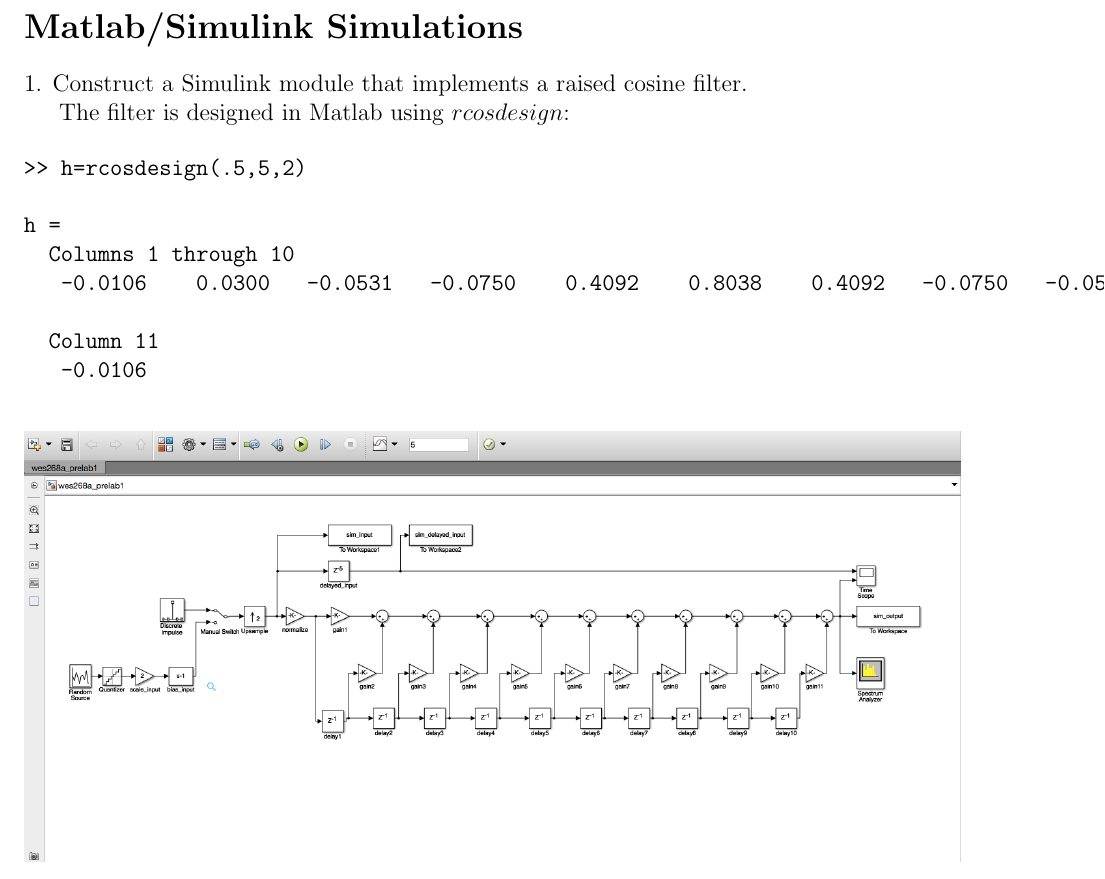
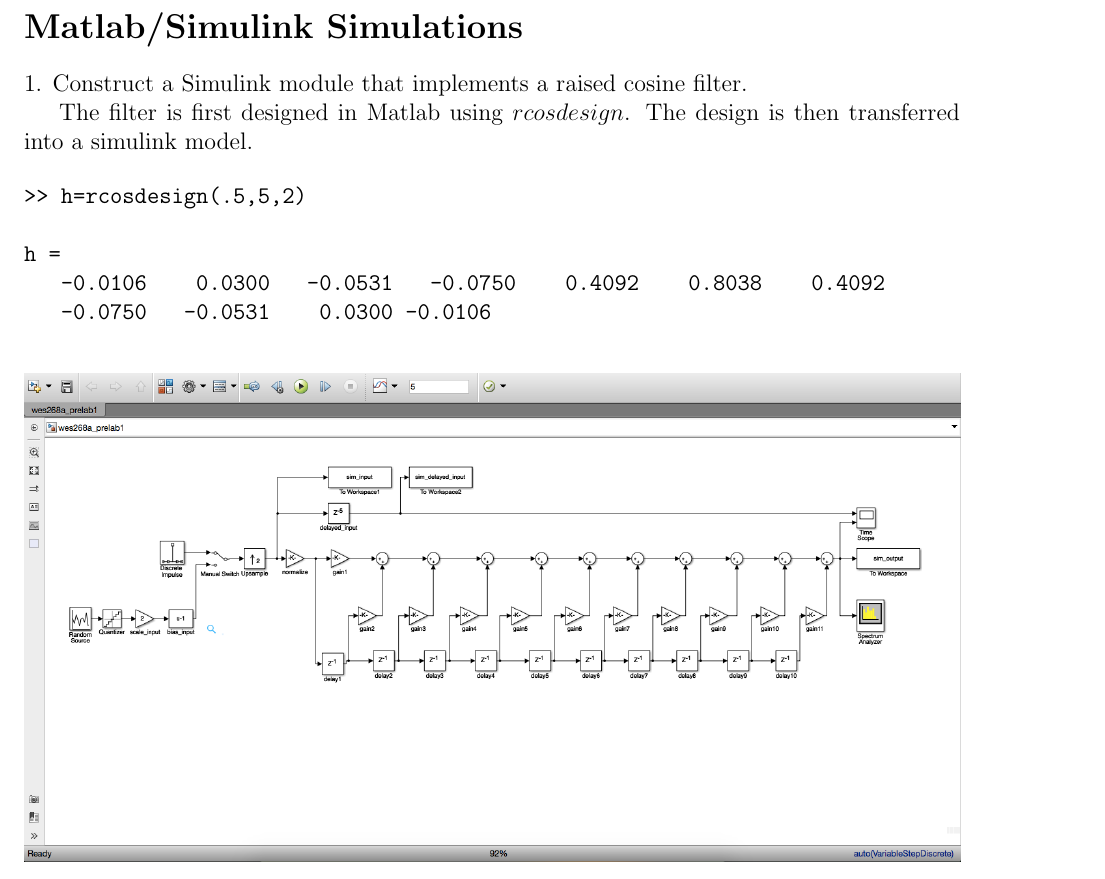
Before and after one commit to jemele/wes268a, a LaTeX document (lab1/prelab1.tex): part of page 7 of 9, cut so that both start at the same text. Compiled offline with pdfLaTeX.

Commit message:
filter design formatting

```diff
--- a/lab1/prelab1.tex
+++ b/lab1/prelab1.tex
@@ -190,18 +190,17 @@
 
 1. Construct a Simulink module that implements a raised cosine filter.
 
-The filter is designed in Matlab using $rcosdesign$:
+The filter is first designed in Matlab using $rcosdesign$. The design is then
+transferred into a simulink model.
 
 \begin{verbatim}
 >> h=rcosdesign(.5,5,2)
 
 h =
-  Columns 1 through 10
-   -0.0106    0.0300   -0.0531   -0.0750    0.4092    0.8038    0.4092   -0.0750   -0.0531    0.0300
+   -0.0106    0.0300   -0.0531   -0.0750    0.4092    0.8038    0.4092
+   -0.0750   -0.0531    0.0300 -0.0106
+\end{verbatim}
 
-  Column 11
-   -0.0106
-\end{verbatim}
 
 \begin{figure}[hbtp]
 \includegraphics[width=1.0\columnwidth]{prelab1-simulation-diagram}
```
Also changed, not shown: lab1/prelab1.pdf.
